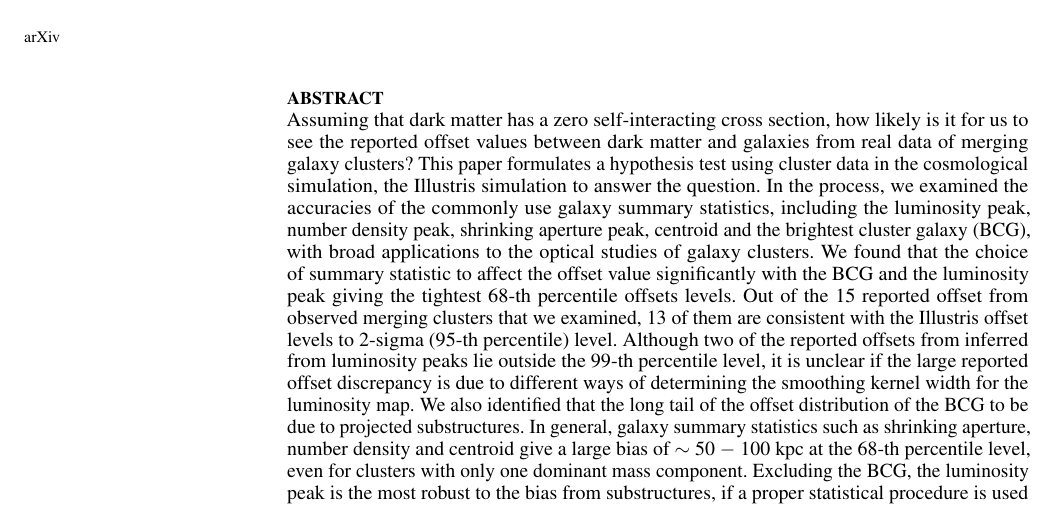
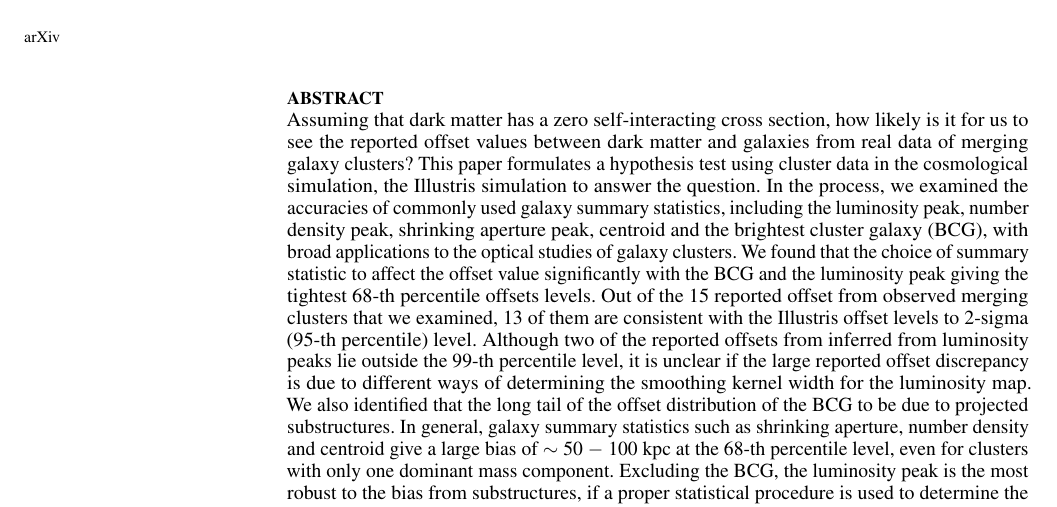
Before and after one commit to karenyyng/galaxy_DM_offset, a LaTeX paper (paper/galaxyDMoffset.tex): part of page 1 of 21, cut so that both start at the same text. Compiled offline with pdfLaTeX; an older LaTeX class or package is replaced by its successor.

Commit message:
Fix typos and grammatical errors

```diff
--- a/paper/galaxyDMoffset.tex
+++ b/paper/galaxyDMoffset.tex
@@ -115,7 +115,7 @@ the Illustris simulation}
 	This paper formulates a hypothesis test using cluster data in the cosmological
 	simulation, the Illustris simulation to answer the question.
 	In the process,
-	we examined the accuracies of the commonly use galaxy summary
+	we examined the accuracies of commonly used galaxy summary
 	statistics, including the
 	luminosity peak, number density peak, shrinking aperture peak, centroid and
 	the brightest cluster galaxy (BCG), with broad applications to the optical studies of
```
Also changed, not shown: paper/galaxyDMoffset.pdf.
